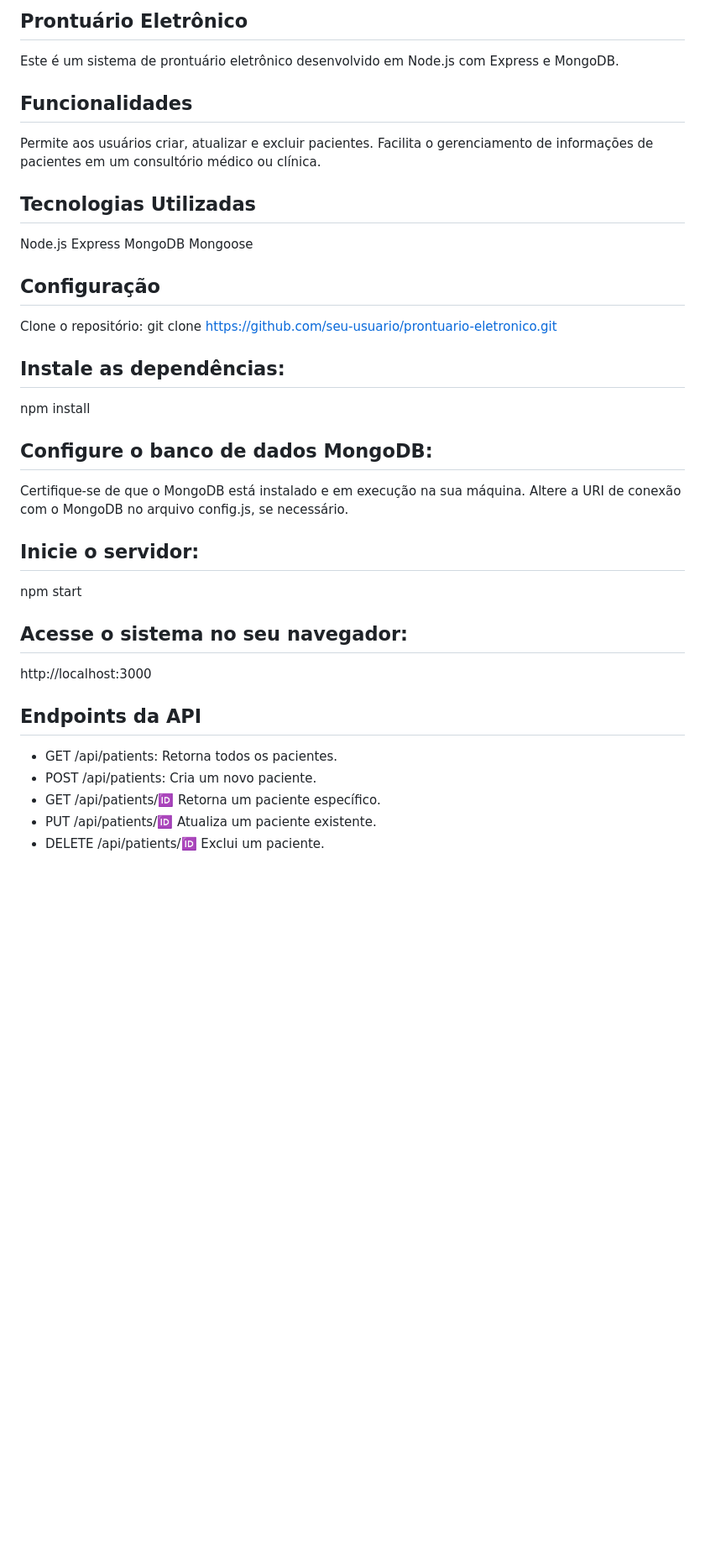
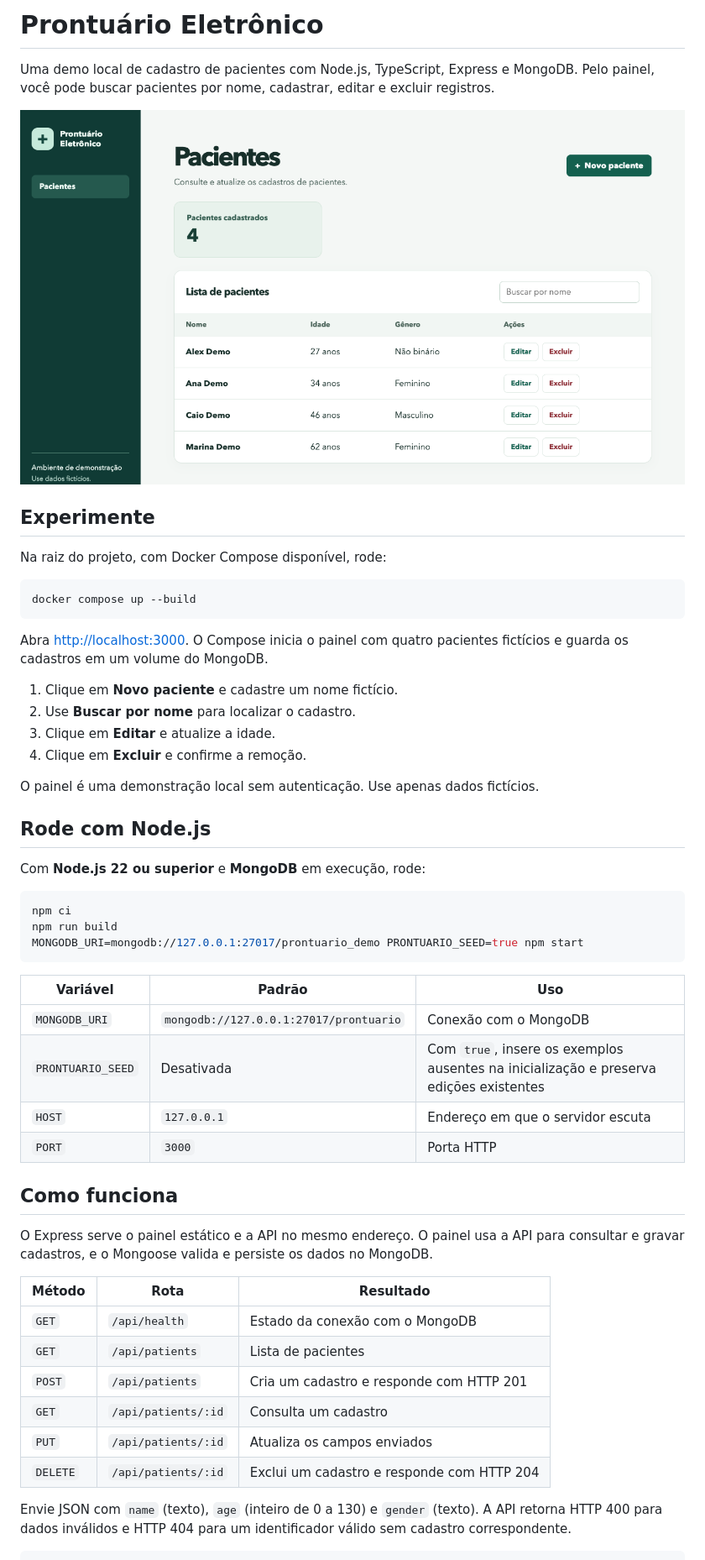
Before and after one commit to DandaraEmiliano/prontuario_eletronico, a Markdown page: README.md, the part around one of its changes. Shown at 84% size. Drawn GitHub-style; pictures changed too: docs/painel.png (added); blank space fills up the shorter version.

Commit message:
Adiciona demo local ao prontuário eletrônico

````diff
--- a/README.md
+++ b/README.md
@@ -1,36 +1,55 @@
-## Prontuário Eletrônico
-Este é um sistema de prontuário eletrônico desenvolvido em Node.js com Express e MongoDB.
+# Prontuário Eletrônico
 
-## Funcionalidades
-Permite aos usuários criar, atualizar e excluir pacientes.
-Facilita o gerenciamento de informações de pacientes em um consultório médico ou clínica.
+Uma demo local de cadastro de pacientes com Node.js, TypeScript, Express e MongoDB. Pelo painel, você pode buscar pacientes por nome, cadastrar, editar e excluir registros.
 
-## Tecnologias Utilizadas
-Node.js
-Express
-MongoDB
-Mongoose
+![Painel do Prontuário Eletrônico com quatro pacientes de demonstração](docs/painel.png)
 
-## Configuração
-Clone o repositório:
-git clone https://github.com/seu-usuario/prontuario-eletronico.git
+## Experimente
 
-## Instale as dependências:
-npm install
+Na raiz do projeto, com Docker Compose disponível, rode:
 
-## Configure o banco de dados MongoDB:
-Certifique-se de que o MongoDB está instalado e em execução na sua máquina.
-Altere a URI de conexão com o MongoDB no arquivo config.js, se necessário.
+```bash
+docker compose up --build
+```
 
-## Inicie o servidor:
-npm start
+Abra [http://localhost:3000](http://localhost:3000). O Compose inicia o painel com quatro pacientes fictícios e guarda os cadastros em um volume do MongoDB.
 
-## Acesse o sistema no seu navegador:
-http://localhost:3000
+1. Clique em **Novo paciente** e cadastre um nome fictício.
+2. Use **Buscar por nome** para localizar o cadastro.
+3. Clique em **Editar** e atualize a idade.
+4. Clique em **Excluir** e confirme a remoção.
 
-## Endpoints da API
-- GET /api/patients: Retorna todos os pacientes.
-- POST /api/patients: Cria um novo paciente.
-- GET /api/patients/:id: Retorna um paciente específico.
-- PUT /api/patients/:id: Atualiza um paciente existente.
-- DELETE /api/patients/:id: Exclui um paciente.
+O painel é uma demonstração local sem autenticação. Use apenas dados fictícios.
+
+## Rode com Node.js
+
+Com **Node.js 22 ou superior** e **MongoDB** em execução, rode:
+
+```bash
+npm ci
+npm run build
+MONGODB_URI=mongodb://127.0.0.1:27017/prontuario_demo PRONTUARIO_SEED=true npm start
+```
+
+| Variável | Padrão | Uso |
+| --- | --- | --- |
+| `MONGODB_URI` | `mongodb://127.0.0.1:27017/prontuario` | Conexão com o MongoDB |
+| `PRONTUARIO_SEED` | Desativada | Com `true`, insere os exemplos ausentes na inicialização e preserva edições existentes |
+| `HOST` | `127.0.0.1` | Endereço em que o servidor escuta |
+| `PORT` | `3000` | Porta HTTP |
+
+## Como funciona
+
+O Express serve o painel estático e a API no mesmo endereço. O painel usa a API para consultar e gravar cadastros, e o Mongoose valida e persiste os dados no MongoDB.
+
+| Método | Rota | Resultado |
+| --- | --- | --- |
+| `GET` | `/api/health` | Estado da conexão com o MongoDB |
+| `GET` | `/api/patients` | Lista de pacientes |
+| `POST` | `/api/patients` | Cria um cadastro e responde com HTTP 201 |
+| `GET` | `/api/patients/:id` | Consulta um cadastro |
+| `PUT` | `/api/patients/:id` | Atualiza os campos enviados |
+| `DELETE` | `/api/patients/:id` | Exclui um cadastro e responde com HTTP 204 |
+
+Envie JSON com `name` (texto), `age` (inteiro de 0 a 130) e `gender` (texto). A API retorna HTTP 400 para dados inválidos e HTTP 404 para um identificador válido sem cadastro correspondente.
+
````
Also changed, not shown: other parts of README.md (+13 -0 lines), 16 other files.
